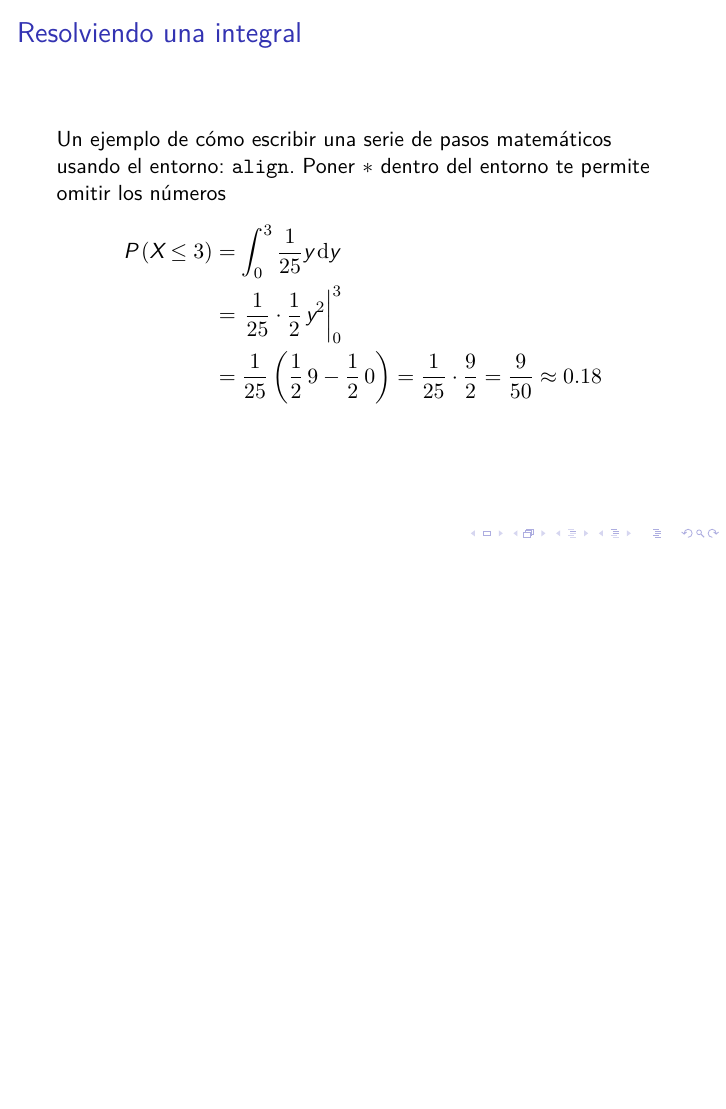
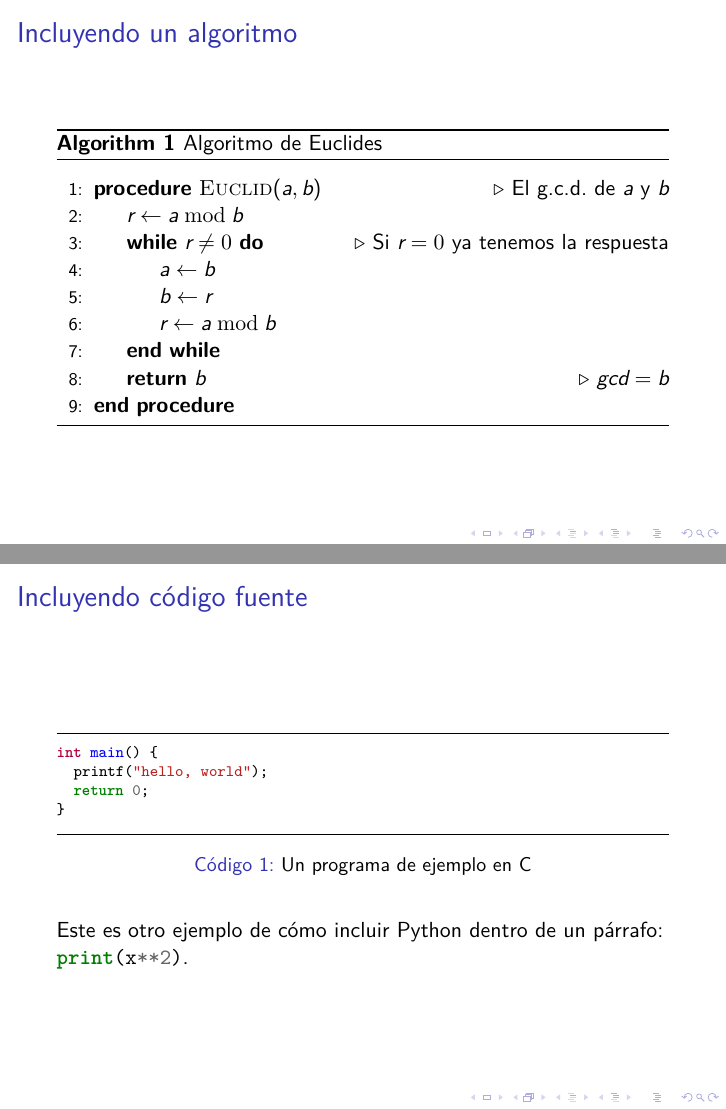
Before and after one commit to nemediano/latexPlantillaUnam, LaTeX slides (Conferencia/presentacion.tex): page 11 of 11 before the commit and pages 12 and 13 of 14 after it, the two joined at a grey line, the shorter picture padded with empty space. The pictures show the PDF file Conferencia/presentacion.pdf that the author committed with the source.

Commit message:
[Conferencia] Add CS samples

```diff
--- a/Conferencia/presentacion.tex
+++ b/Conferencia/presentacion.tex
@@ -221,3 +255,44 @@ P\left(X \leq 3 \right) &= \int_{0}^{3} \frac{1}{25} y \,\mathrm{d}y \\
 \end{align*}
 \end{frame}
 
+\subsection{Ciencias de la computación}
+\begin{frame}
+\frametitle{Incluyendo un algoritmo}
+\begin{algorithm}[H]
+\caption{Algoritmo de Euclides}
+\label{alg:euclid}
+\begin{algorithmic}[1] % El número le dice al entrono desde que numero empezar a contar. Si le pones 0 omite los números
+    \Procedure{Euclid}{$a,b$} \Comment{El g.c.d. de $a$ y $b$}
+    \State $r\gets a \bmod b$
+    \While{$r\not=0$} \Comment{Si $r = 0$ ya tenemos la respuesta}
+        \State $a \gets b$
+        \State $b \gets r$
+        \State $r \gets a \bmod b$
+    \EndWhile\label{euclidendwhile}
+    \State \textbf{return} $b$\Comment{$gcd = b$}
+    \EndProcedure
+\end{algorithmic}
+\end{algorithm}
+
+\end{frame}
+
+\begin{frame}[fragile] % Usar minted requiere que uses opcion fragile
+\frametitle{Incluyendo código fuente}
+\begin{listing}
+\begin{minted}{cpp}
+int main() {
+  printf("hello, world");
+  return 0;
+}
+\end{minted}
+\caption{Un programa de ejemplo en C}\label{lst:hello}
+\end{listing}
+
+Este es otro ejemplo de cómo incluir Python dentro de un párrafo: \mintinline{python}{print(x**2)}.
+
+\end{frame}
+
+\begin{frame}[fragile] % Usar minted requiere que uses opcion fragile
+\frametitle{Incluyendo código fuente desde un archivo}
+\begin{listing}
+\inputminted[
```
Also changed, not shown: Conferencia/presentacion.pdf, Tarea/tarea.pdf, Conferencia/presentacion.tex (45 more changed lines).
